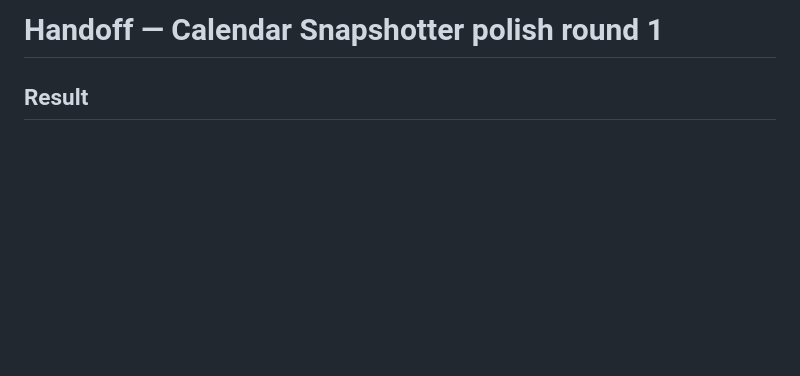
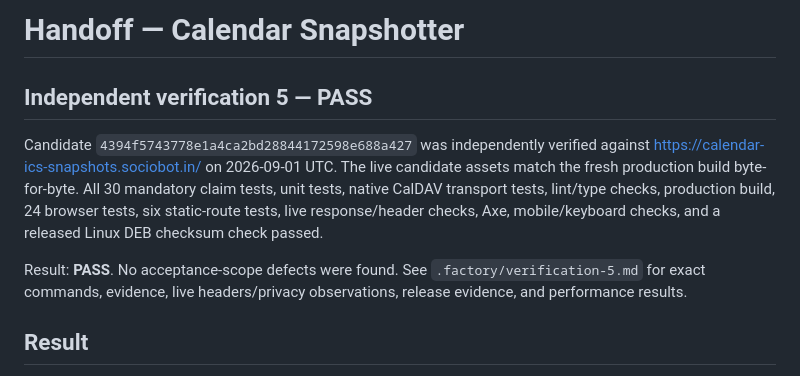
Before and after one commit to B-Divyesh/sf-calendar-ics-snapshots, a Markdown page: .factory/handoff.md, the part around the change. Drawn GitHub-style; blank space fills up the shorter version.

Commit message:
docs: add independent verification 5

```diff
--- a/.factory/handoff.md
+++ b/.factory/handoff.md
@@ -1,4 +1,10 @@
-# Handoff — Calendar Snapshotter polish round 1
+# Handoff — Calendar Snapshotter
+
+## Independent verification 5 — PASS
+
+Candidate `4394f5743778e1a4ca2bd28844172598e688a427` was independently verified against <https://calendar-ics-snapshots.sociobot.in/> on 2026-09-01 UTC. The live candidate assets match the fresh production build byte-for-byte. All 30 mandatory claim tests, unit tests, native CalDAV transport tests, lint/type checks, production build, 24 browser tests, six static-route tests, live response/header checks, Axe, mobile/keyboard checks, and a released Linux DEB checksum check passed.
+
+Result: **PASS**. No acceptance-scope defects were found. See `.factory/verification-5.md` for exact commands, evidence, live headers/privacy observations, release evidence, and performance results.
 
 ## Result
 
```
Also changed, not shown: .factory/verification-5.md (added, +66 -0 lines).
